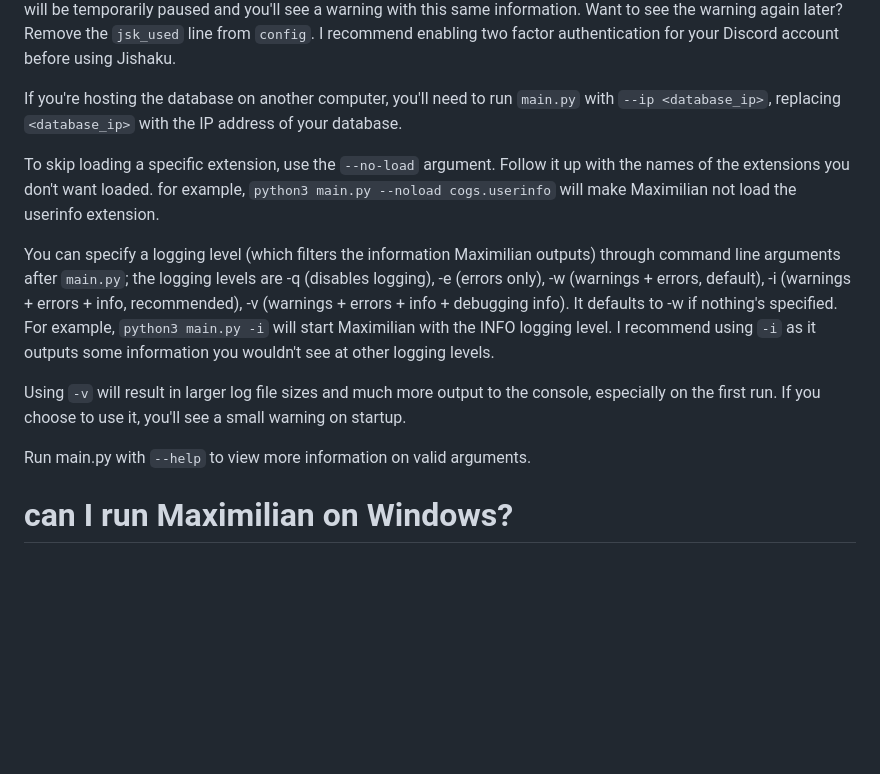
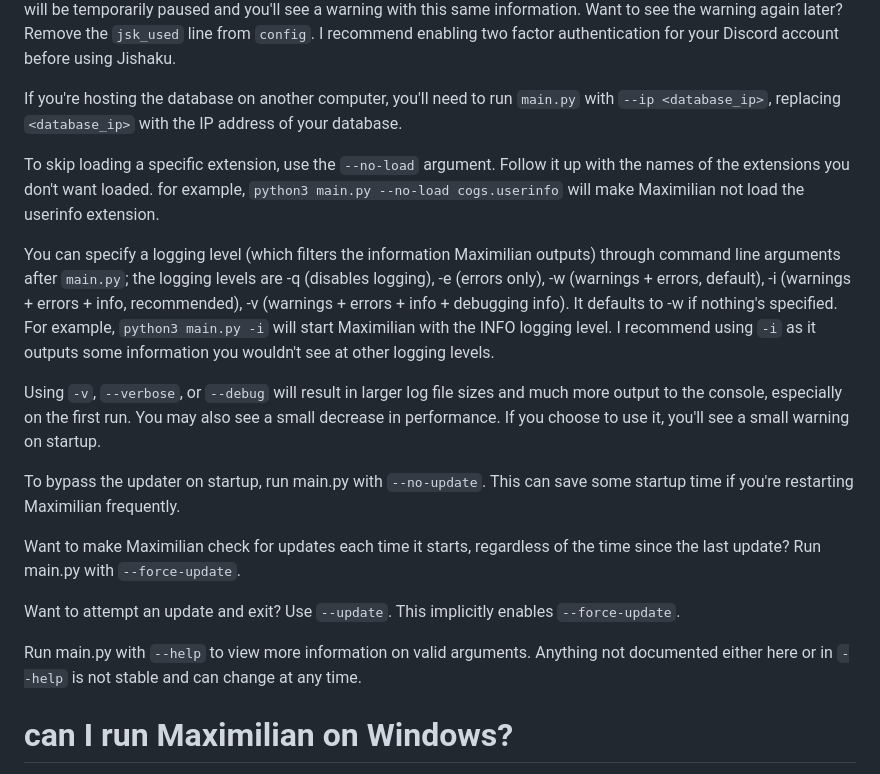
Before and after one commit to tk421bsod/maximilian, a Markdown page: HOSTING.md, the part around the change. Drawn GitHub-style; blank space fills up the shorter version.

Commit message:
HOSTING - add some more information

```diff
--- a/HOSTING.md
+++ b/HOSTING.md
@@ -34,17 +34,27 @@ I recommend enabling two factor authentication for your Discord account before u
 
 If you're hosting the database on another computer, you'll need to run `main.py` with `--ip <database_ip>`, replacing `<database_ip>` with the IP address of your database.
 
-To skip loading a specific extension, use the `--no-load` argument. Follow it up with the names of the extensions you don't want loaded. for example, `python3 main.py --noload cogs.userinfo` will make Maximilian not load the userinfo extension.
+To skip loading a specific extension, use the `--no-load` argument. Follow it up with the names of the extensions you don't want loaded. for example, `python3 main.py --no-load cogs.userinfo` will make Maximilian not load the userinfo extension.
 
 You can specify a logging level (which filters the information Maximilian outputs) through command line arguments after `main.py`; the logging levels are -q (disables logging), -e (errors only), -w (warnings + errors, default), -i (warnings + errors + info, recommended), -v (warnings + errors + info + debugging info).
 It defaults to -w if nothing's specified.
 For example, `python3 main.py -i` will start Maximilian with the INFO logging level.
 I recommend using `-i` as it outputs some information you wouldn't see at other logging levels.
 
-Using `-v` will result in larger log file sizes and much more output to the console, especially on the first run.
+Using `-v`, `--verbose`, or `--debug` will result in larger log file sizes and much more output to the console, especially on the first run.
+You may also see a small decrease in performance.
 If you choose to use it, you'll see a small warning on startup.
 
+To bypass the updater on startup, run main.py with `--no-update`.
+This can save some startup time if you're restarting Maximilian frequently.
+
+Want to make Maximilian check for updates each time it starts, regardless of the time since the last update?
+Run main.py with `--force-update`.
+
+Want to attempt an update and exit? Use `--update`. This implicitly enables `--force-update`.
+
 Run main.py with `--help` to view more information on valid arguments.
+Anything not documented either here or in `--help` is not stable and can change at any time.
 
 # can I run Maximilian on Windows?
 At the moment, no.
```
